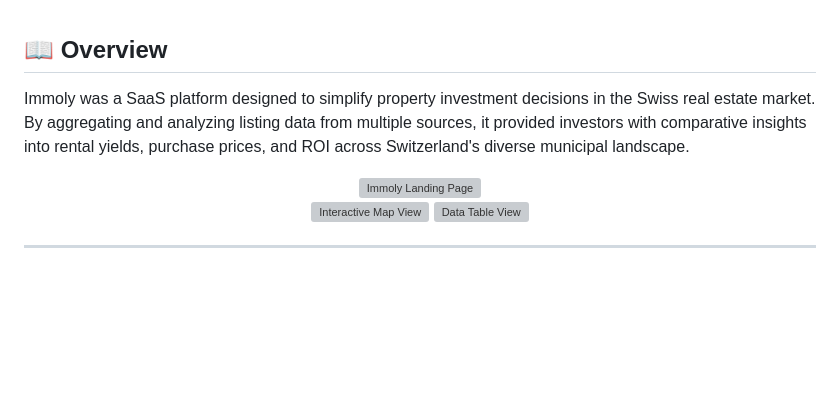
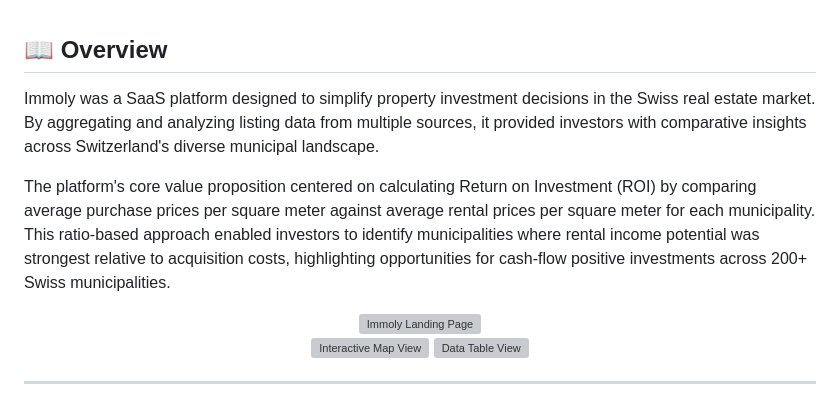
Before and after one commit to zakyikow/Immoly, a Markdown page: README.md, the part around one of its changes. Rendered like a GitHub page; blank space fills up the shorter version; grey boxes are pictures that could not be loaded.

Commit message:
Revise overview and ROI explanation in README
Updated the overview section to clarify the platform's value proposition and added details about ROI calculations.

```diff
--- a/README.md
+++ b/README.md
@@ -17,7 +17,9 @@
 
 ## 📖 Overview
 
-Immoly was a SaaS platform designed to simplify property investment decisions in the Swiss real estate market. By aggregating and analyzing listing data from multiple sources, it provided investors with comparative insights into rental yields, purchase prices, and ROI across Switzerland's diverse municipal landscape.
+Immoly was a SaaS platform designed to simplify property investment decisions in the Swiss real estate market. By aggregating and analyzing listing data from multiple sources, it provided investors with comparative insights across Switzerland's diverse municipal landscape.
+
+The platform's core value proposition centered on calculating Return on Investment (ROI) by comparing average purchase prices per square meter against average rental prices per square meter for each municipality. This ratio-based approach enabled investors to identify municipalities where rental income potential was strongest relative to acquisition costs, highlighting opportunities for cash-flow positive investments across 200+ Swiss municipalities.
 
 <div align="center">
    <img src="./Z_Images/preview_images/Immoly_SS1.jpg" alt="Immoly Landing Page" width="100%">
```
Also changed, not shown: other parts of README.md (+0 -2 lines).
